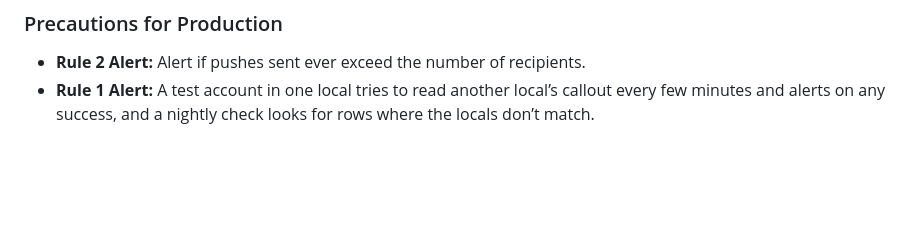
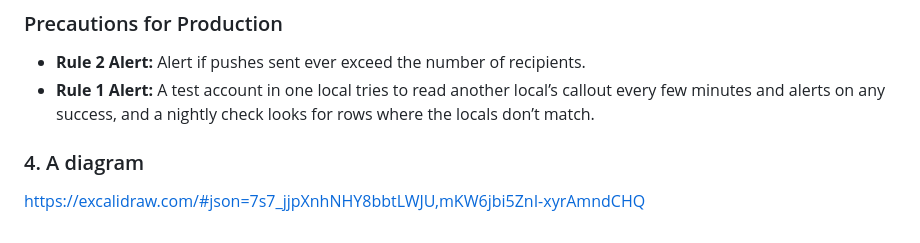
Before and after one commit to umairiqbal78/member-callout-exercise, a Markdown page: DESIGN.md, the part around the change. Drawn GitHub-style; blank space fills up the shorter version.

Commit message:
Added link of Design diagram to Design.md file

```diff
--- a/DESIGN.md
+++ b/DESIGN.md
@@ -133,3 +133,7 @@ Each protection is enforced in the database and API state machine:
 ### Precautions for Production
 * **Rule 2 Alert:** Alert if pushes sent ever exceed the number of recipients.
 * **Rule 1 Alert:** A test account in one local tries to read another local’s callout every few minutes and alerts on any success, and a nightly check looks for rows where the locals don’t match.
+
+### 4. A diagram
+
+https://excalidraw.com/#json=7s7_jjpXnhNHY8bbtLWJU,mKW6jbi5ZnI-xyrAmndCHQ
```
